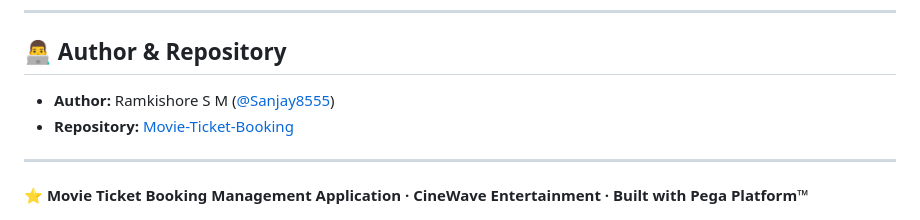
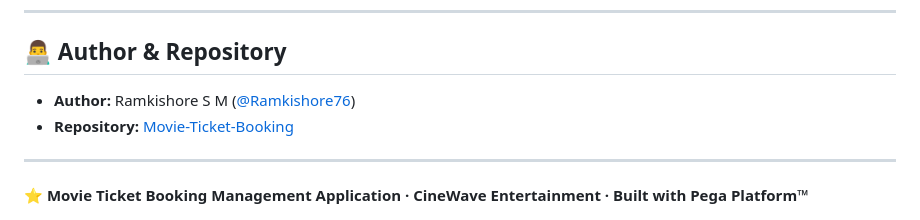
Before and after one commit to Ramkishore76/Movie-Ticket-Booking, a Markdown page: README.md, the part around the change. Rendered like a GitHub page.

Commit message:
Update author link in README.md

```diff
--- a/README.md
+++ b/README.md
@@ -128,7 +128,7 @@ CineWave Entertainment – Booking Support Team
 
 ## 👨‍💻 Author & Repository
 
-* **Author:** Ramkishore S M ([@Sanjay8555](https://github.com/Ramkishore76))
+* **Author:** Ramkishore S M ([@Ramkishore76](https://github.com/Ramkishore76))
 * **Repository:** [Movie-Ticket-Booking](https://github.com/Ramkishore76/Movie-Ticket-Booking)
 
 ---
```
